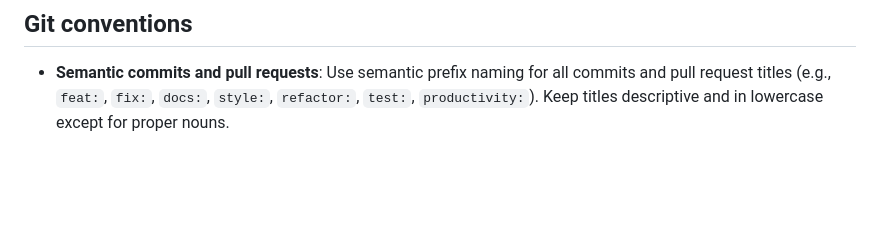
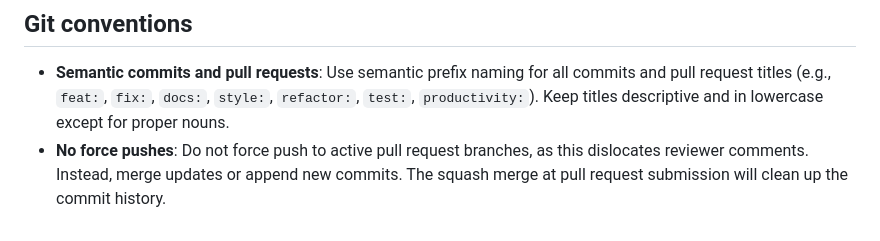
Before and after one commit to gonzojive/webcad, a Markdown page: .agents/AGENTS.md, the part around the change. GitHub-like rendering; blank space fills up the shorter version.

Commit message:
productivity: add rule prohibiting force pushes on active pull requests

```diff
--- a/.agents/AGENTS.md
+++ b/.agents/AGENTS.md
@@ -27,3 +27,4 @@ All agentic AI coding assistants working in this repository must adhere to the f
 
 ## Git conventions
 - **Semantic commits and pull requests**: Use semantic prefix naming for all commits and pull request titles (e.g., `feat:`, `fix:`, `docs:`, `style:`, `refactor:`, `test:`, `productivity:`). Keep titles descriptive and in lowercase except for proper nouns.
+- **No force pushes**: Do not force push to active pull request branches, as this dislocates reviewer comments. Instead, merge updates or append new commits. The squash merge at pull request submission will clean up the commit history.
```
